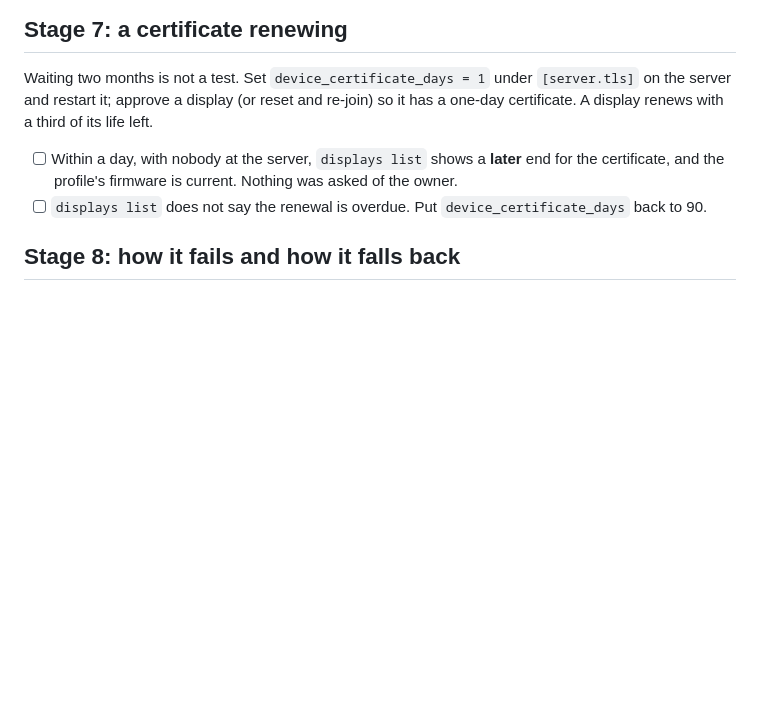
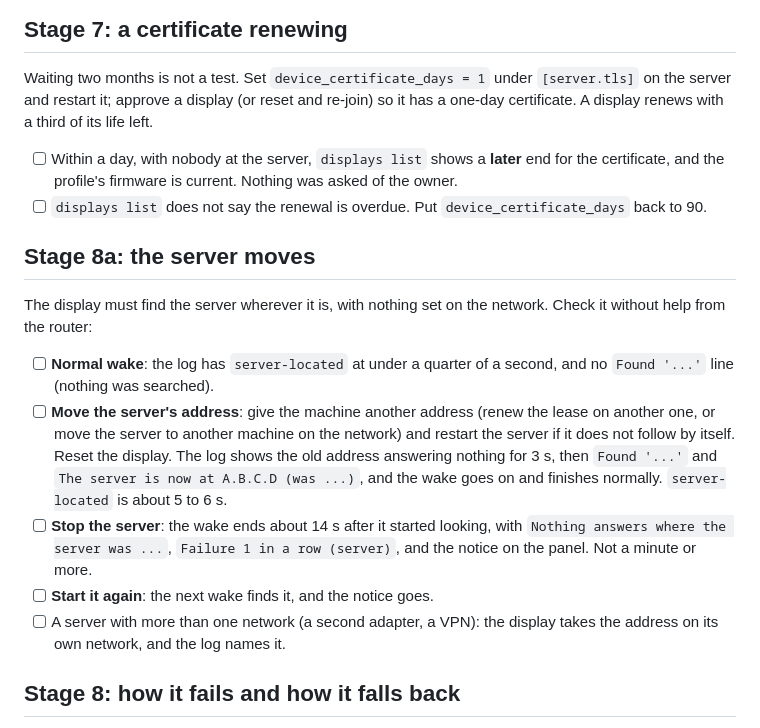
Before and after one commit to JonathanNakandala/eink-home-display-rust, a Markdown page: esphome/FIRST_FLASH.md, the part around the change. Rendered like a GitHub page; blank space fills up the shorter version.

```diff
--- a/esphome/FIRST_FLASH.md
+++ b/esphome/FIRST_FLASH.md
@@ -166,6 +166,21 @@ one-day certificate. A display renews with a third of its life left.
 - [ ] Within a day, with nobody at the server, `displays list` shows a **later** end for the certificate, and the profile's firmware is current. Nothing was asked of the owner.
 - [ ] `displays list` does not say the renewal is overdue. Put `device_certificate_days` back to 90.
 
+## Stage 8a: the server moves
+
+The display must find the server wherever it is, with nothing set on the network. Check it without help from the router:
+
+- [ ] **Normal wake**: the log has `server-located` at under a quarter of a second, and no `Found '...'` line (nothing was searched).
+- [ ] **Move the server's address**: give the machine another address (renew the lease on another one, or move the server to
+  another machine on the network) and restart the server if it does not follow by itself. Reset the display. The log shows the old
+  address answering nothing for 3 s, then `Found '...'` and `The server is now at A.B.C.D (was ...)`, and the wake goes on and
+  finishes normally. `server-located` is about 5 to 6 s.
+- [ ] **Stop the server**: the wake ends about 14 s after it started looking, with `Nothing answers where the server was ...`,
+  `Failure 1 in a row (server)`, and the notice on the panel. Not a minute or more.
+- [ ] **Start it again**: the next wake finds it, and the notice goes.
+- [ ] A server with more than one network (a second adapter, a VPN): the display takes the address on its own network, and the log
+  names it.
+
 ## Stage 8: how it fails and how it falls back
 
 - [ ] **A server with no HTTPS** (`transport = "http"`, restart) in front of a `prefer-https` display: the first wake logs `Not secure: server` and goes on over plain HTTP;
```
Also changed, not shown: esphome/README.md (+35 -18 lines).
